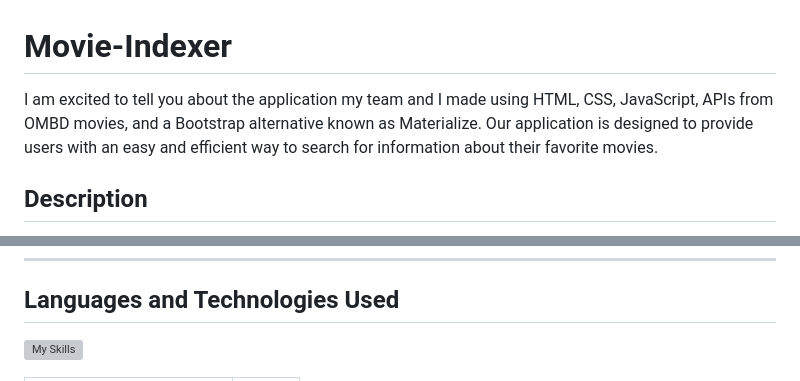
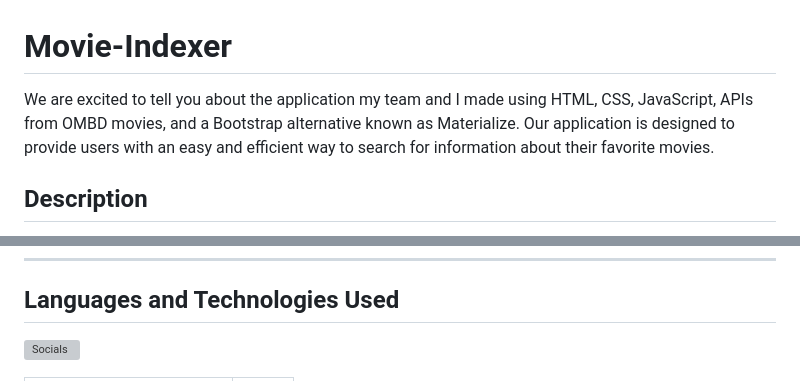
Before and after one commit to CodeNameNoah/Movie-Indexer, a Markdown page: README.md, 2 parts joined by grey strips. GitHub-like rendering; grey boxes are pictures that could not be loaded.

```diff
--- a/README.md
+++ b/README.md
@@ -1,6 +1,6 @@
 # Movie-Indexer
 
-I am excited to tell you about the application my team and I made using HTML, CSS, JavaScript, APIs from OMBD movies, and a Bootstrap alternative known as Materialize. Our application is designed to provide users with an easy and efficient way to search for information about their favorite movies.
+We are excited to tell you about the application my team and I made using HTML, CSS, JavaScript, APIs from OMBD movies, and a Bootstrap alternative known as Materialize. Our application is designed to provide users with an easy and efficient way to search for information about their favorite movies.
 
 ## Description
 
@@ -16,5 +16,5 @@ Overall, our application is a powerful tool that simplifies the movie-searching
 
 ## Languages and Technologies Used
 
-[![My Skills](https://skillicons.dev/icons?i=html,css,js,git)](https://skillicons.dev)
+[![Socials](https://skillicons.dev/icons?i=html,css,js,git)](https://skillicons.dev)
 
```
Also changed, not shown: other parts of README.md (+14 -5 lines).
